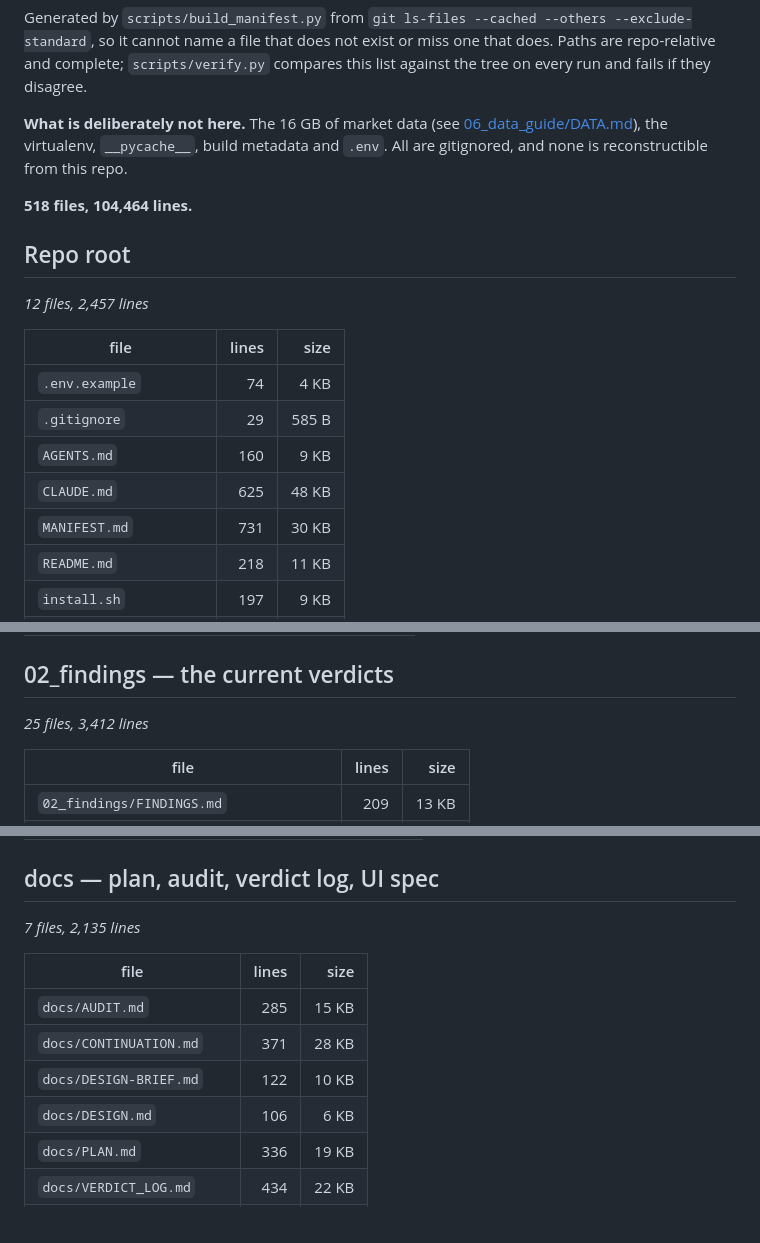
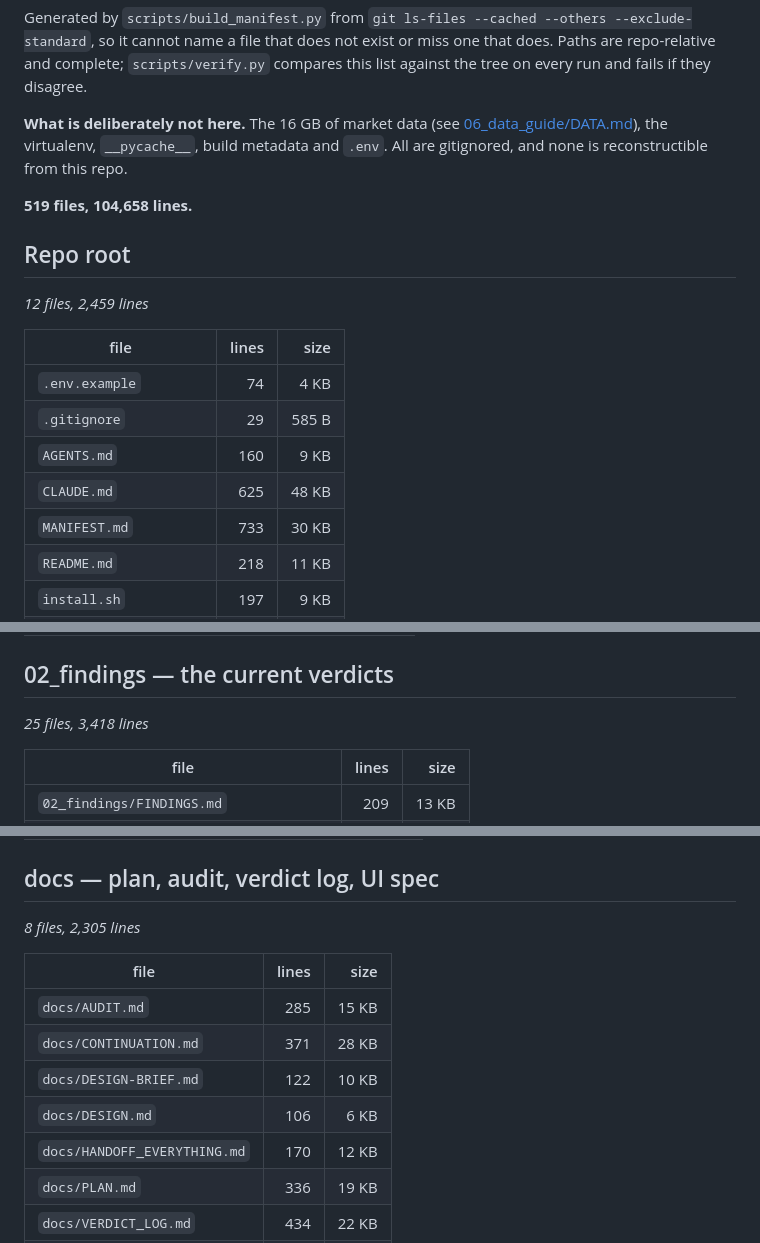
Before and after one commit to smajmudar3-stack/index-daytrading-research, a Markdown page: MANIFEST.md, 3 parts joined by grey strips. Drawn GitHub-style.

```diff
--- a/MANIFEST.md
+++ b/MANIFEST.md
@@ -9,11 +9,11 @@ tree on every run and fails if they disagree.
 [06_data_guide/DATA.md](06_data_guide/DATA.md)), the virtualenv, `__pycache__`, build
 metadata and `.env`. All are gitignored, and none is reconstructible from this repo.
 
-**518 files, 104,464 lines.**
+**519 files, 104,658 lines.**
 
 ## Repo root
 
-*12 files, 2,457 lines*
+*12 files, 2,459 lines*
 
 | file | lines | size |
 |---|---:|---:|
@@ -21,7 +21,7 @@ metadata and `.env`. All are gitignored, and none is reconstructible from this r
 | `.gitignore` | 29 | 585 B |
 | `AGENTS.md` | 160 | 9 KB |
 | `CLAUDE.md` | 625 | 48 KB |
-| `MANIFEST.md` | 731 | 30 KB |
+| `MANIFEST.md` | 733 | 30 KB |
 | `README.md` | 218 | 11 KB |
 | `install.sh` | 197 | 9 KB |
 | `pyproject.toml` | 57 | 2 KB |
@@ -44,7 +44,7 @@ metadata and `.env`. All are gitignored, and none is reconstructible from this r
 
 ## 02_findings — the current verdicts
 
-*25 files, 3,412 lines*
+*25 files, 3,418 lines*
 
 | file | lines | size |
 |---|---:|---:|
@@ -508,7 +508,7 @@ metadata and `.env`. All are gitignored, and none is reconstructible from this r
 
 ## docs — plan, audit, verdict log, UI spec
 
-*7 files, 2,135 lines*
+*8 files, 2,305 lines*
 
 | file | lines | size |
 |---|---:|---:|
@@ -516,6 +516,7 @@ metadata and `.env`. All are gitignored, and none is reconstructible from this r
 | `docs/CONTINUATION.md` | 371 | 28 KB |
 | `docs/DESIGN-BRIEF.md` | 122 | 10 KB |
 | `docs/DESIGN.md` | 106 | 6 KB |
+| `docs/HANDOFF_EVERYTHING.md` | 170 | 12 KB |
 | `docs/PLAN.md` | 336 | 19 KB |
 | `docs/VERDICT_LOG.md` | 434 | 22 KB |
 | `docs/strategy_tree.json` | 481 | 16 KB |
```
Also changed, not shown: other parts of MANIFEST.md (+3 -3 lines), docs/HANDOFF_EVERYTHING.md (added, +170 -0 lines).
